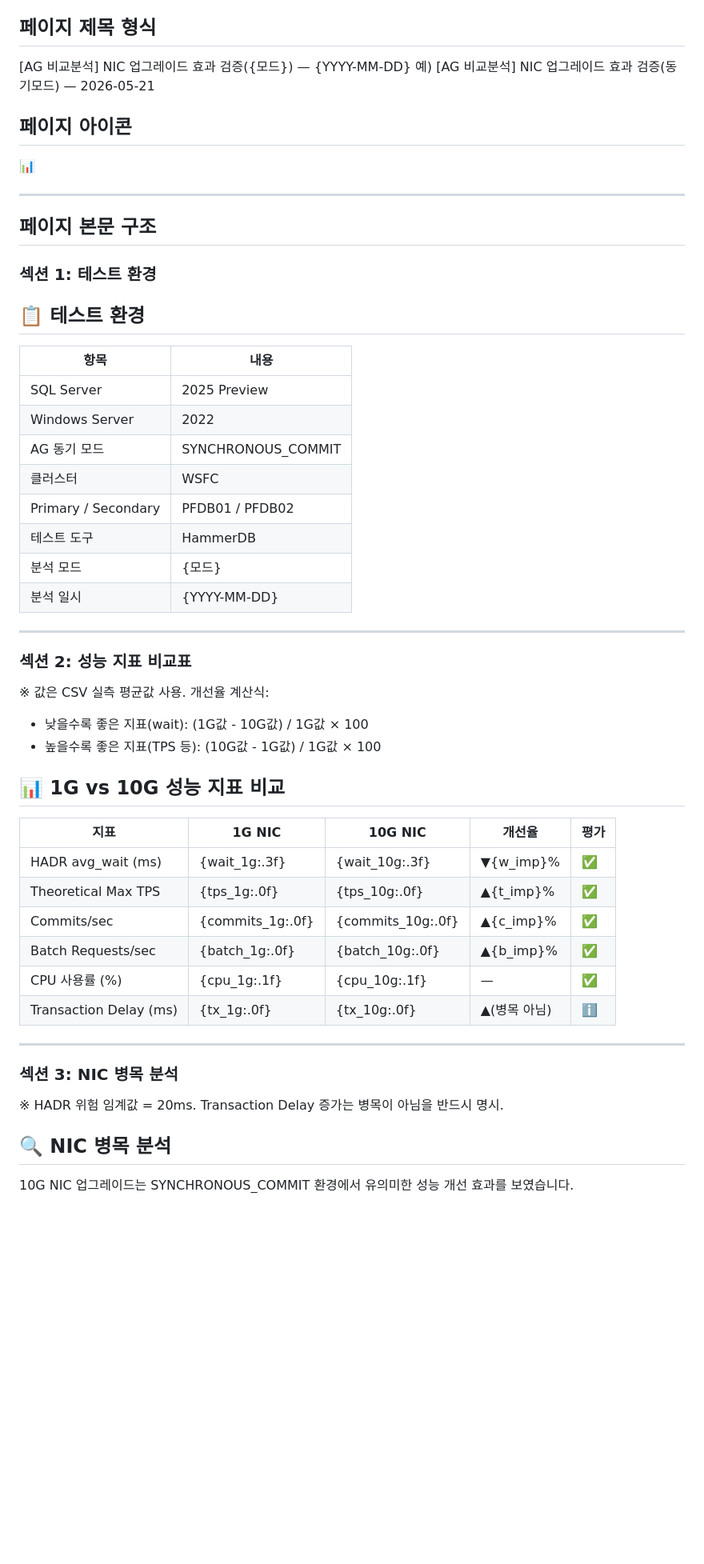
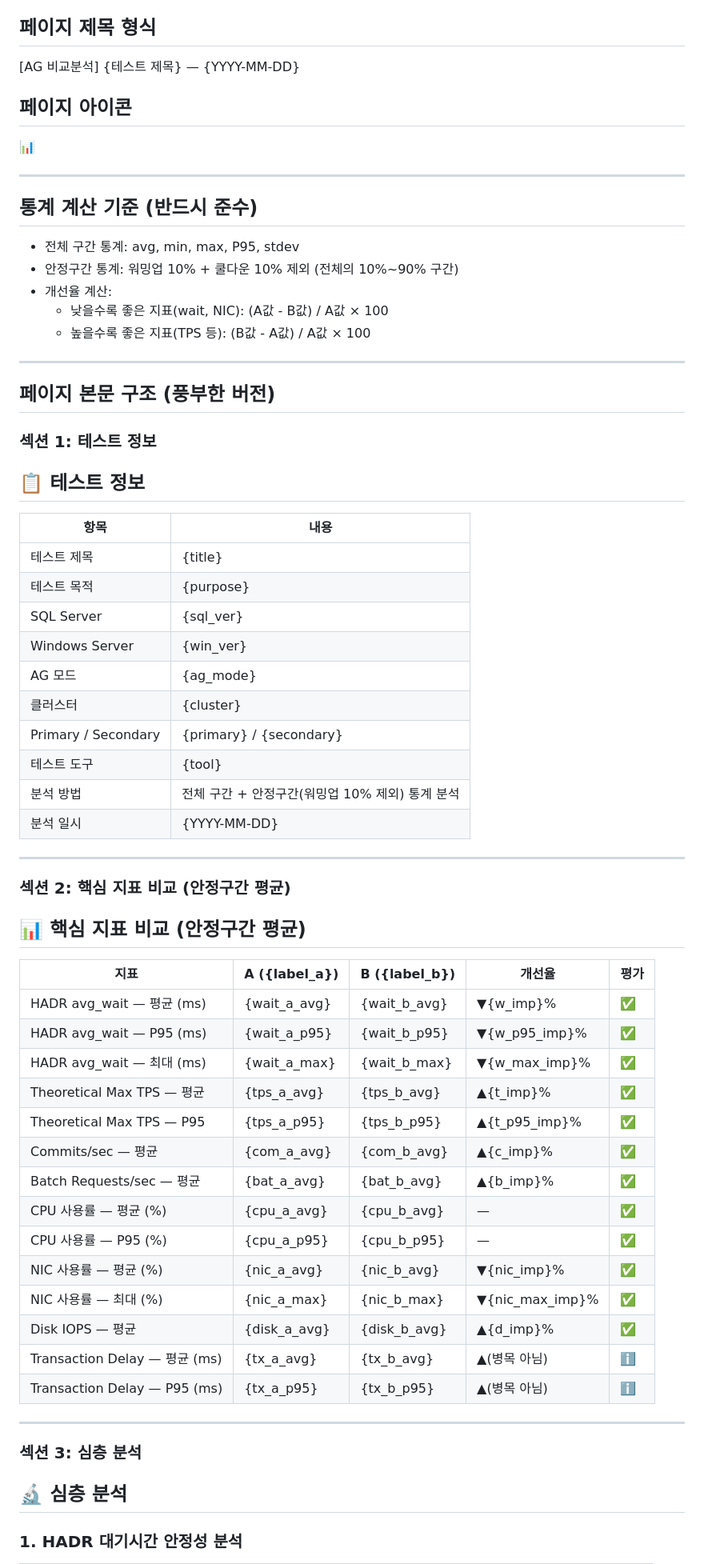
Before and after one commit to soldierball-cmd/ag-analysis, a Markdown page: NOTION_TEMPLATE.md, the part around one of its changes. Shown at 80% size. Rendered like a GitHub page; blank space fills up the shorter version.

Commit message:
[동기모드] NIC 업그레이드 분석 차트

```diff
--- a/NOTION_TEMPLATE.md
+++ b/NOTION_TEMPLATE.md
@@ -7,55 +7,69 @@
 - 차트 파일명: chart_01_hadr_wait.png / chart_02_throughput.png / chart_03_batch.png / chart_04_cpu_nic.png
 
 ## 페이지 제목 형식
-[AG 비교분석] NIC 업그레이드 효과 검증({모드}) — {YYYY-MM-DD}
-예) [AG 비교분석] NIC 업그레이드 효과 검증(동기모드) — 2026-05-21
+[AG 비교분석] {테스트 제목} — {YYYY-MM-DD}
 
 ## 페이지 아이콘
 📊
 
 ---
 
-## 페이지 본문 구조
+## 통계 계산 기준 (반드시 준수)
+- 전체 구간 통계: avg, min, max, P95, stdev
+- 안정구간 통계: 워밍업 10% + 쿨다운 10% 제외 (전체의 10%~90% 구간)
+- 개선율 계산:
+  - 낮을수록 좋은 지표(wait, NIC): (A값 - B값) / A값 × 100
+  - 높을수록 좋은 지표(TPS 등): (B값 - A값) / A값 × 100
 
-### 섹션 1: 테스트 환경
+---
 
-## 📋 테스트 환경
+## 페이지 본문 구조 (풍부한 버전)
+
+### 섹션 1: 테스트 정보
+
+## 📋 테스트 정보
 
 | 항목 | 내용 |
 |---|---|
-| SQL Server | 2025 Preview |
-| Windows Server | 2022 |
-| AG 동기 모드 | SYNCHRONOUS_COMMIT |
-| 클러스터 | WSFC |
-| Primary / Secondary | PFDB01 / PFDB02 |
-| 테스트 도구 | HammerDB |
-| 분석 모드 | {모드} |
+| 테스트 제목 | {title} |
+| 테스트 목적 | {purpose} |
+| SQL Server | {sql_ver} |
+| Windows Server | {win_ver} |
+| AG 모드 | {ag_mode} |
+| 클러스터 | {cluster} |
+| Primary / Secondary | {primary} / {secondary} |
+| 테스트 도구 | {tool} |
+| 분석 방법 | 전체 구간 + 안정구간(워밍업 10% 제외) 통계 분석 |
 | 분석 일시 | {YYYY-MM-DD} |
 
 ---
 
-### 섹션 2: 성능 지표 비교표
-※ 값은 CSV 실측 평균값 사용. 개선율 계산식:
-- 낮을수록 좋은 지표(wait): (1G값 - 10G값) / 1G값 × 100
-- 높을수록 좋은 지표(TPS 등): (10G값 - 1G값) / 1G값 × 100
+### 섹션 2: 핵심 지표 비교 (안정구간 평균)
 
-## 📊 1G vs 10G 성능 지표 비교
+## 📊 핵심 지표 비교 (안정구간 평균)
 
-| 지표 | 1G NIC | 10G NIC | 개선율 | 평가 |
+| 지표 | A ({label_a}) | B ({label_b}) | 개선율 | 평가 |
 |---|---|---|---|---|
-| HADR avg_wait (ms) | {wait_1g:.3f} | {wait_10g:.3f} | ▼{w_imp}% | ✅ |
-| Theoretical Max TPS | {tps_1g:.0f} | {tps_10g:.0f} | ▲{t_imp}% | ✅ |
-| Commits/sec | {commits_1g:.0f} | {commits_10g:.0f} | ▲{c_imp}% | ✅ |
-| Batch Requests/sec | {batch_1g:.0f} | {batch_10g:.0f} | ▲{b_imp}% | ✅ |
-| CPU 사용률 (%) | {cpu_1g:.1f} | {cpu_10g:.1f} | — | ✅ |
-| Transaction Delay (ms) | {tx_1g:.0f} | {tx_10g:.0f} | ▲(병목 아님) | ℹ️ |
+| HADR avg_wait — 평균 (ms) | {wait_a_avg} | {wait_b_avg} | ▼{w_imp}% | ✅ |
+| HADR avg_wait — P95 (ms) | {wait_a_p95} | {wait_b_p95} | ▼{w_p95_imp}% | ✅ |
+| HADR avg_wait — 최대 (ms) | {wait_a_max} | {wait_b_max} | ▼{w_max_imp}% | ✅ |
+| Theoretical Max TPS — 평균 | {tps_a_avg} | {tps_b_avg} | ▲{t_imp}% | ✅ |
+| Theoretical Max TPS — P95 | {tps_a_p95} | {tps_b_p95} | ▲{t_p95_imp}% | ✅ |
+| Commits/sec — 평균 | {com_a_avg} | {com_b_avg} | ▲{c_imp}% | ✅ |
+| Batch Requests/sec — 평균 | {bat_a_avg} | {bat_b_avg} | ▲{b_imp}% | ✅ |
+| CPU 사용률 — 평균 (%) | {cpu_a_avg} | {cpu_b_avg} | — | ✅ |
+| CPU 사용률 — P95 (%) | {cpu_a_p95} | {cpu_b_p95} | — | ✅ |
+| NIC 사용률 — 평균 (%) | {nic_a_avg} | {nic_b_avg} | ▼{nic_imp}% | ✅ |
+| NIC 사용률 — 최대 (%) | {nic_a_max} | {nic_b_max} | ▼{nic_max_imp}% | ✅ |
+| Disk IOPS — 평균 | {disk_a_avg} | {disk_b_avg} | ▲{d_imp}% | ✅ |
+| Transaction Delay — 평균 (ms) | {tx_a_avg} | {tx_b_avg} | ▲(병목 아님) | ℹ️ |
+| Transaction Delay — P95 (ms) | {tx_a_p95} | {tx_b_p95} | ▲(병목 아님) | ℹ️ |
 
 ---
 
-### 섹션 3: NIC 병목 분석
-※ HADR 위험 임계값 = 20ms. Transaction Delay 증가는 병목이 아님을 반드시 명시.
+### 섹션 3: 심층 분석
 
-## 🔍 NIC 병목 분석
+## 🔬 심층 분석
 
-10G NIC 업그레이드는 SYNCHRONOUS_COMMIT 환경에서 유의미한 성능 개선 효과를 보였습니다.
+### 1. HADR 대기시간 안정성 분석
 
```
Also changed, not shown: other parts of NOTION_TEMPLATE.md (+91 -32 lines).
